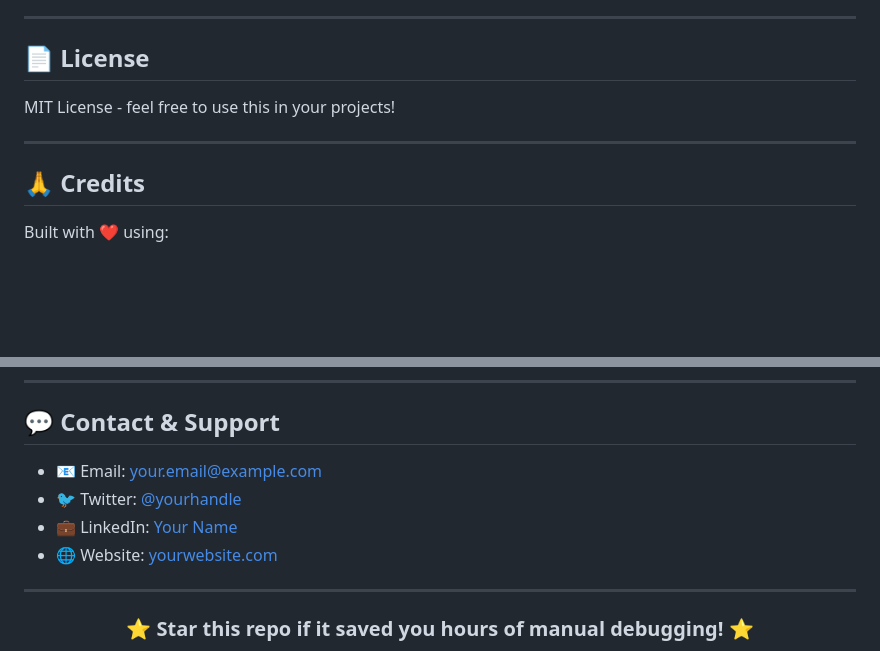
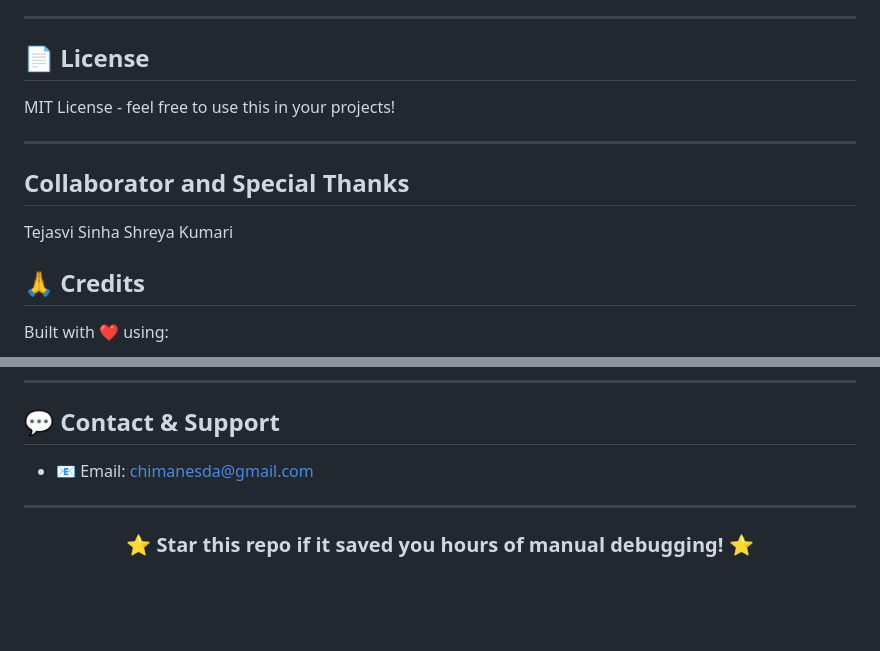
Before and after one commit to chiman45/Auto-Deployment, a Markdown page: README.md, 2 parts joined by grey strips. GitHub-like rendering; blank space fills up the shorter version.

```diff
--- a/README.md
+++ b/README.md
@@ -352,6 +352,11 @@ MIT License - feel free to use this in your projects!
 
 ---
 
+## Collaborator and Special Thanks
+Tejasvi Sinha
+Shreya Kumari
+
+
 ## 🙏 Credits
 
 Built with ❤️ using:
@@ -365,11 +370,7 @@ Built with ❤️ using:
 
 ## 💬 Contact & Support
 
-- 📧 Email: your.email@example.com
-- 🐦 Twitter: [@yourhandle](https://twitter.com/yourhandle)
-- 💼 LinkedIn: [Your Name](https://linkedin.com/in/yourprofile)
-- 🌐 Website: [yourwebsite.com](https://yourwebsite.com)
-
+- 📧 Email: chimanesda@gmail.com
 ---
 
 <div align="center">
```
